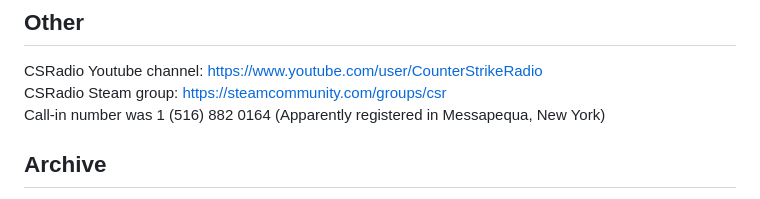
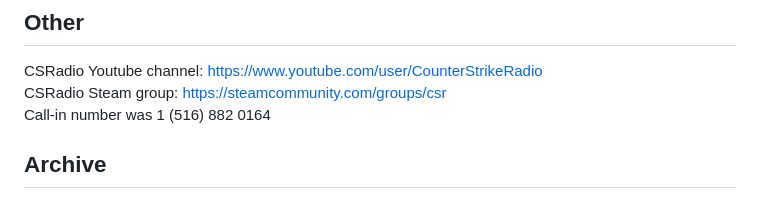
Before and after one commit to dom1torii/csradio-finds, a Markdown page: README.md, the part around the change. Rendered like a GitHub page.

```diff
--- a/README.md
+++ b/README.md
@@ -134,7 +134,7 @@ Laser Guided Bunny Rabbit was a regular caller, met up with the hosts at Recon20
 ## Other
 CSRadio Youtube channel: https://www.youtube.com/user/CounterStrikeRadio
 CSRadio Steam group: https://steamcommunity.com/groups/csr
-Call-in number was 1 (516) 882 0164 (Apparently registered in Messapequa, New York)
+Call-in number was 1 (516) 882 0164
 
 ## Archive
 Latest archive of index.htm: https://web.archive.org/web/20031211231336/http://csradio.counter-strike.net/index.htm
```
